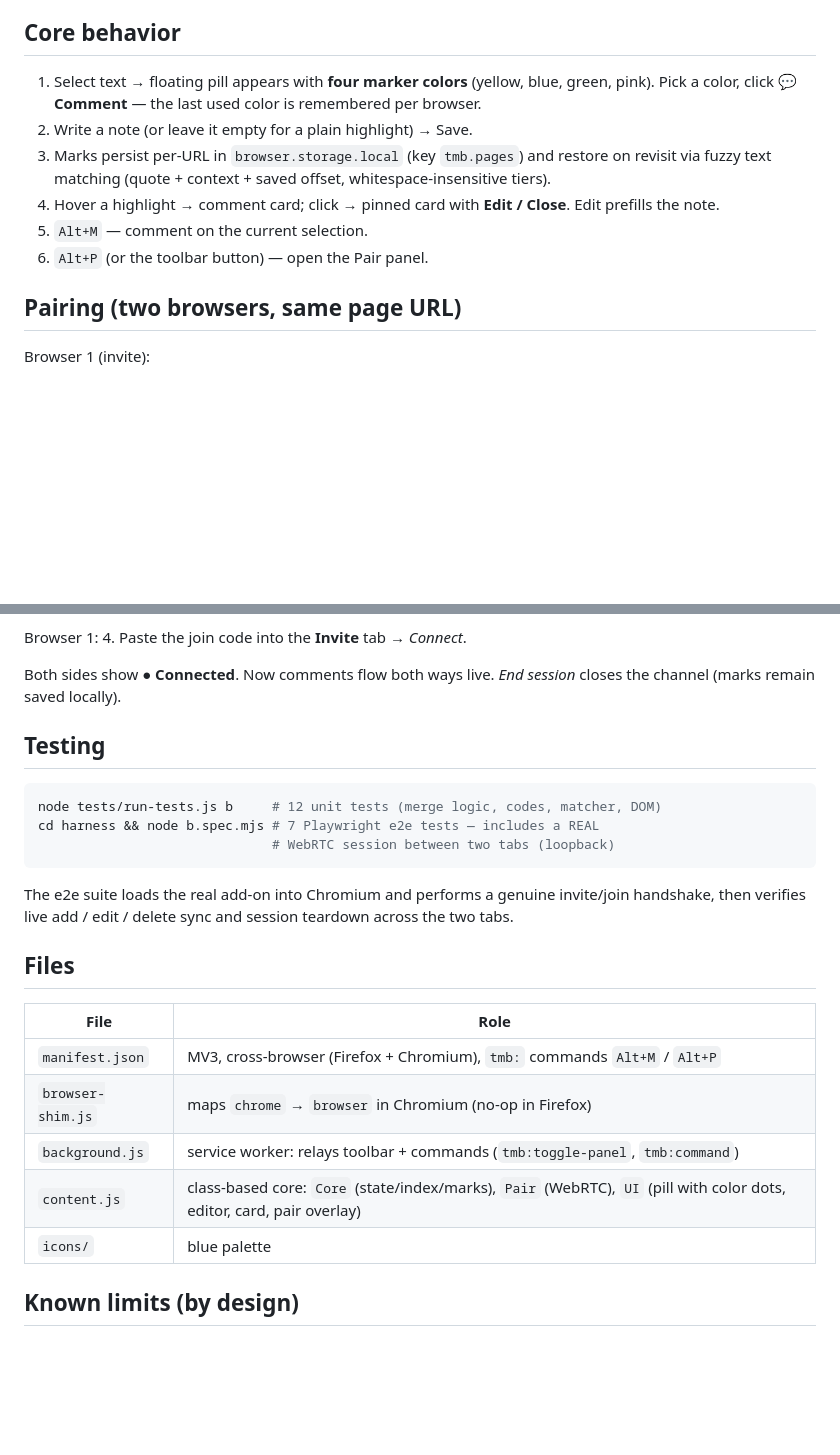
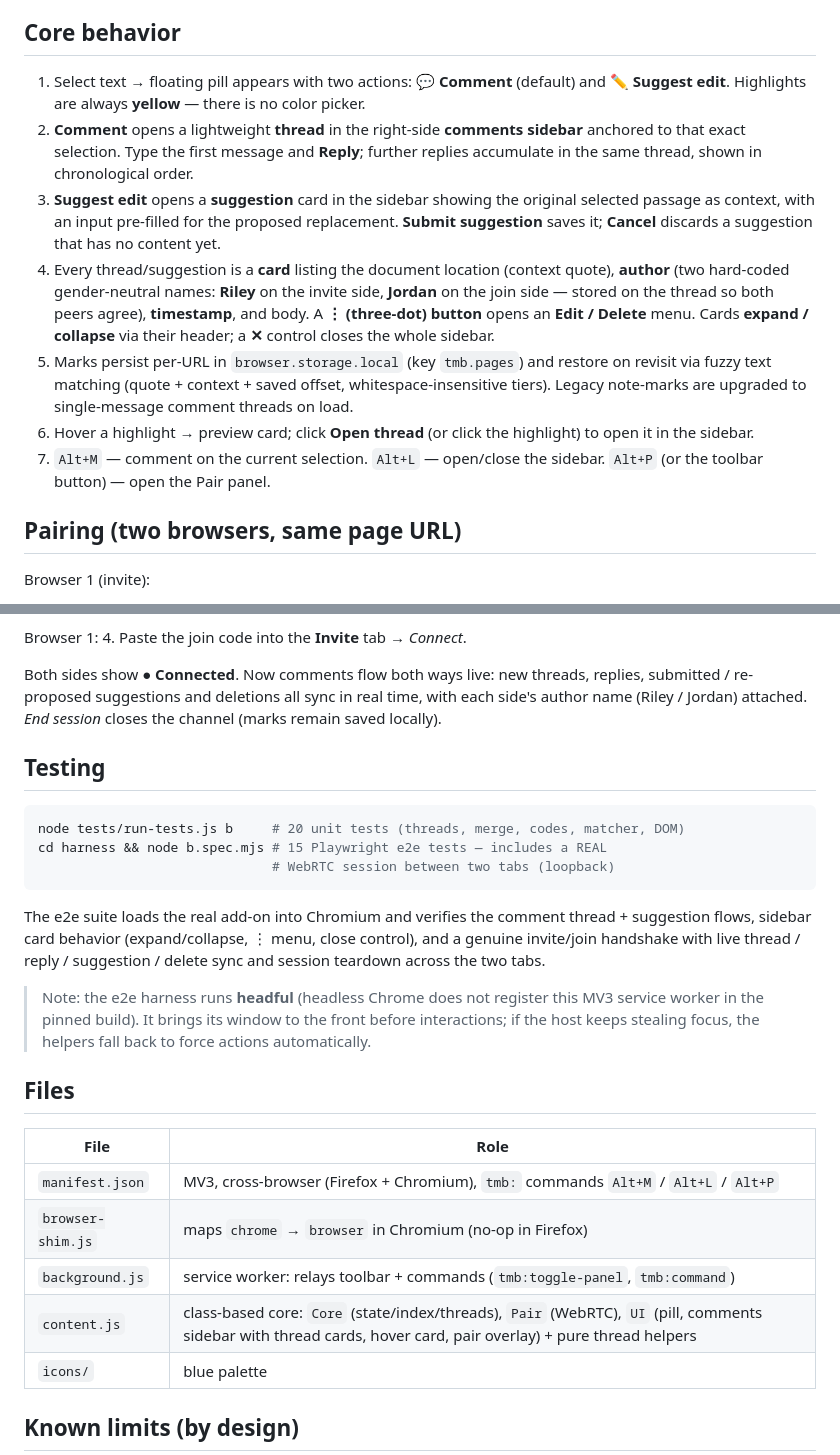
Before and after one commit to guilsa/web-annotations-exploration, a Markdown page: version_b/README.md, 2 parts joined by grey strips. Drawn GitHub-style; blank space fills up the shorter version.

Commit message:
version_b: document sidebar/threads/suggestions behavior (0.4.0)

````diff
--- a/version_b/README.md
+++ b/version_b/README.md
@@ -17,17 +17,31 @@ delete syncs in real time and is saved locally on both sides.
 
 ## Core behavior
 
-1. Select text → floating pill appears with **four marker colors**
-   (yellow, blue, green, pink). Pick a color, click **💬 Comment** — the last
-   used color is remembered per browser.
-2. Write a note (or leave it empty for a plain highlight) → Save.
-3. Marks persist per-URL in `browser.storage.local` (key `tmb.pages`) and
+1. Select text → floating pill appears with two actions: **💬 Comment**
+   (default) and **✏️ Suggest edit**. Highlights are always **yellow** —
+   there is no color picker.
+2. **Comment** opens a lightweight **thread** in the right-side **comments
+   sidebar** anchored to that exact selection. Type the first message and
+   **Reply**; further replies accumulate in the same thread, shown in
+   chronological order.
+3. **Suggest edit** opens a **suggestion** card in the sidebar showing the
+   original selected passage as context, with an input pre-filled for the
+   proposed replacement. **Submit suggestion** saves it; **Cancel** discards
+   a suggestion that has no content yet.
+4. Every thread/suggestion is a **card** listing the document location
+   (context quote), **author** (two hard-coded gender-neutral names:
+   **Riley** on the invite side, **Jordan** on the join side — stored on the
+   thread so both peers agree), **timestamp**, and body. A **⋮ (three-dot)
+   button** opens an **Edit / Delete** menu. Cards **expand / collapse** via
+   their header; a **✕** control closes the whole sidebar.
+5. Marks persist per-URL in `browser.storage.local` (key `tmb.pages`) and
    restore on revisit via fuzzy text matching (quote + context + saved
-   offset, whitespace-insensitive tiers).
-4. Hover a highlight → comment card; click → pinned card with **Edit /
-   Close**. Edit prefills the note.
-5. `Alt+M` — comment on the current selection.
-6. `Alt+P` (or the toolbar button) — open the Pair panel.
+   offset, whitespace-insensitive tiers). Legacy note-marks are upgraded to
+   single-message comment threads on load.
+6. Hover a highlight → preview card; click **Open thread** (or click the
+   highlight) to open it in the sidebar.
+7. `Alt+M` — comment on the current selection. `Alt+L` — open/close the
+   sidebar. `Alt+P` (or the toolbar button) — open the Pair panel.
 
 ## Pairing (two browsers, same page URL)
 
@@ -43,29 +57,37 @@ Browser 2 (join):
 Browser 1:
 4. Paste the join code into the **Invite** tab → *Connect*.
 
-Both sides show **● Connected**. Now comments flow both ways live.
+Both sides show **● Connected**. Now comments flow both ways live: new
+threads, replies, submitted / re-proposed suggestions and deletions all
+sync in real time, with each side's author name (Riley / Jordan) attached.
 *End session* closes the channel (marks remain saved locally).
 
 ## Testing
 
 ```sh
-node tests/run-tests.js b     # 12 unit tests (merge logic, codes, matcher, DOM)
-cd harness && node b.spec.mjs # 7 Playwright e2e tests — includes a REAL
+node tests/run-tests.js b     # 20 unit tests (threads, merge, codes, matcher, DOM)
+cd harness && node b.spec.mjs # 15 Playwright e2e tests — includes a REAL
                               # WebRTC session between two tabs (loopback)
 ```
 
-The e2e suite loads the real add-on into Chromium and performs a genuine
-invite/join handshake, then verifies live add / edit / delete sync and
-session teardown across the two tabs.
+The e2e suite loads the real add-on into Chromium and verifies the comment
+thread + suggestion flows, sidebar card behavior (expand/collapse, ⋮ menu,
+close control), and a genuine invite/join handshake with live thread / reply
+/ suggestion / delete sync and session teardown across the two tabs.
+
+> Note: the e2e harness runs **headful** (headless Chrome does not register
+> this MV3 service worker in the pinned build). It brings its window to the
+> front before interactions; if the host keeps stealing focus, the helpers
+> fall back to force actions automatically.
 
 ## Files
 
 | File | Role |
 |---|---|
-| `manifest.json` | MV3, cross-browser (Firefox + Chromium), `tmb:` commands `Alt+M` / `Alt+P` |
+| `manifest.json` | MV3, cross-browser (Firefox + Chromium), `tmb:` commands `Alt+M` / `Alt+L` / `Alt+P` |
 | `browser-shim.js` | maps `chrome` → `browser` in Chromium (no-op in Firefox) |
 | `background.js` | service worker: relays toolbar + commands (`tmb:toggle-panel`, `tmb:command`) |
-| `content.js` | class-based core: `Core` (state/index/marks), `Pair` (WebRTC), `UI` (pill with color dots, editor, card, pair overlay) |
+| `content.js` | class-based core: `Core` (state/index/threads), `Pair` (WebRTC), `UI` (pill, comments sidebar with thread cards, hover card, pair overlay) + pure thread helpers |
 | `icons/` | blue palette |
 
 ## Known limits (by design)
````
